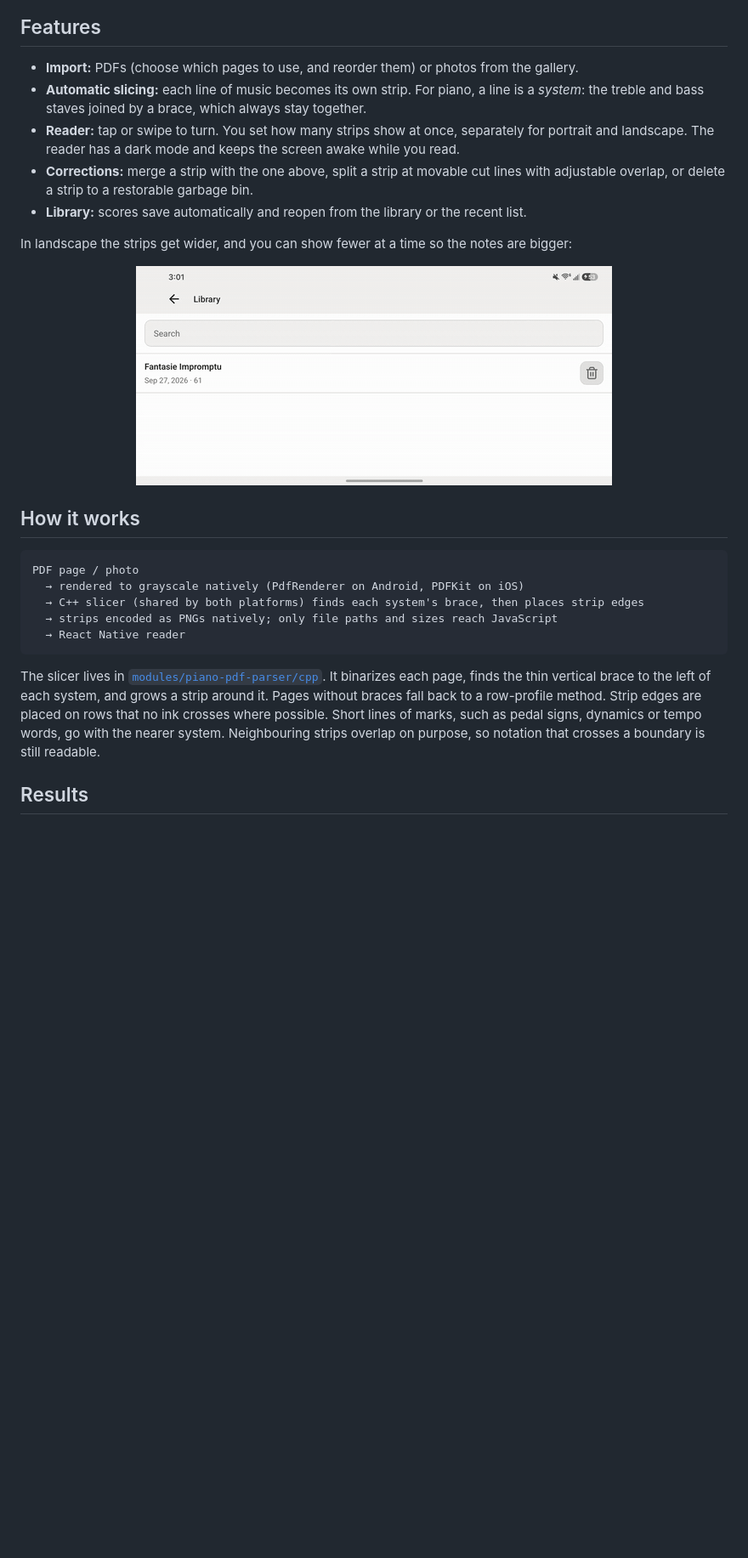
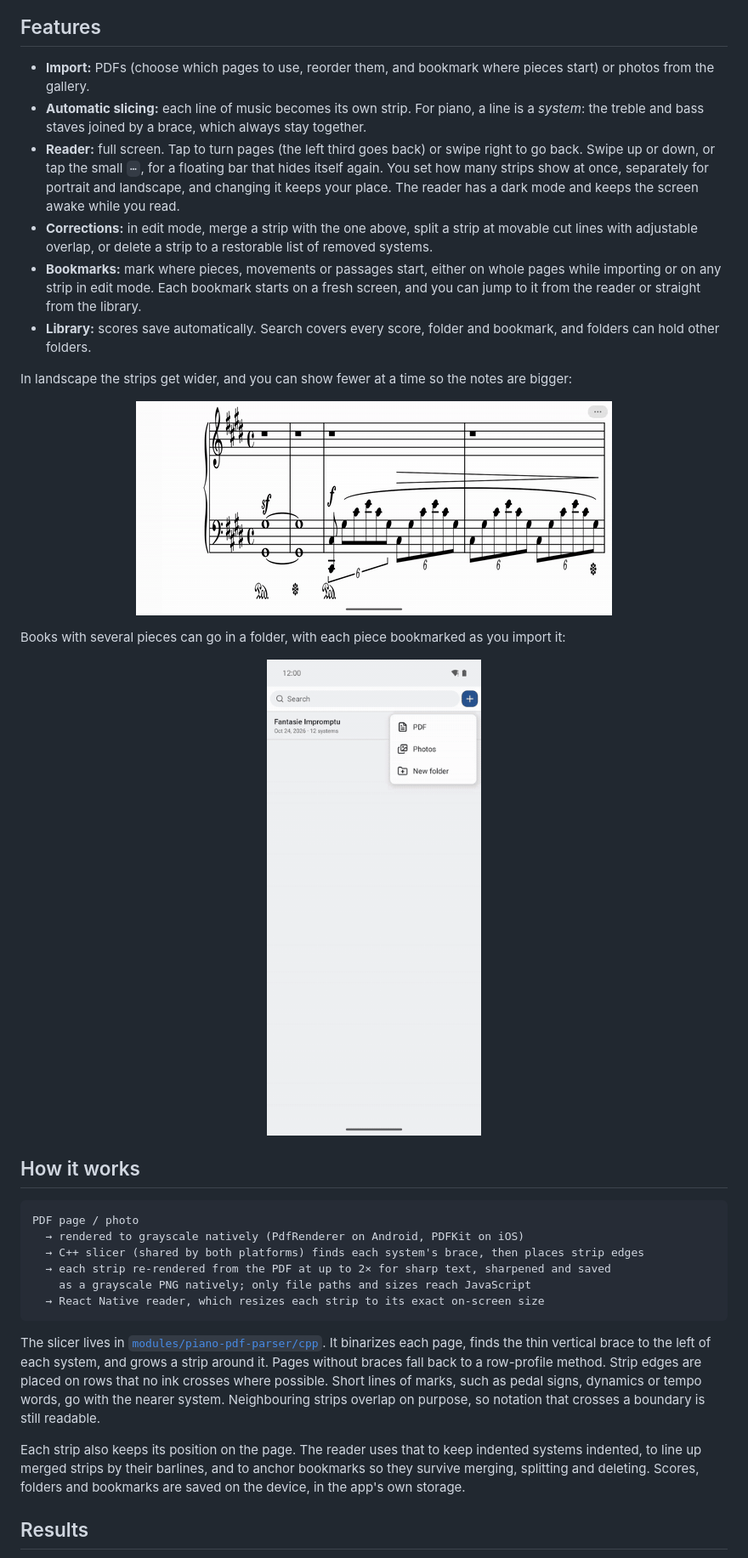
Before and after one commit to ajchen32/rescore, a Markdown page: README.md, the part around one of its changes. Shown at 85% size. Rendered like a GitHub page; pictures changed too: docs/books.gif (added), docs/landscape.gif; blank space fills up the shorter version.

````diff
--- a/README.md
+++ b/README.md
@@ -6,15 +6,20 @@ Read piano sheet music on a phone. Rescore takes a PDF, a scan or photos of a sc
 
 ## Features
 
-- **Import:** PDFs (choose which pages to use, and reorder them) or photos from the gallery.
+- **Import:** PDFs (choose which pages to use, reorder them, and bookmark where pieces start) or photos from the gallery.
 - **Automatic slicing:** each line of music becomes its own strip. For piano, a line is a *system*: the treble and bass staves joined by a brace, which always stay together.
-- **Reader:** tap or swipe to turn. You set how many strips show at once, separately for portrait and landscape. The reader has a dark mode and keeps the screen awake while you read.
-- **Corrections:** merge a strip with the one above, split a strip at movable cut lines with adjustable overlap, or delete a strip to a restorable garbage bin.
-- **Library:** scores save automatically and reopen from the library or the recent list.
+- **Reader:** full screen. Tap to turn pages (the left third goes back) or swipe right to go back. Swipe up or down, or tap the small `⋯`, for a floating bar that hides itself again. You set how many strips show at once, separately for portrait and landscape, and changing it keeps your place. The reader has a dark mode and keeps the screen awake while you read.
+- **Corrections:** in edit mode, merge a strip with the one above, split a strip at movable cut lines with adjustable overlap, or delete a strip to a restorable list of removed systems.
+- **Bookmarks:** mark where pieces, movements or passages start, either on whole pages while importing or on any strip in edit mode. Each bookmark starts on a fresh screen, and you can jump to it from the reader or straight from the library.
+- **Library:** scores save automatically. Search covers every score, folder and bookmark, and folders can hold other folders.
 
 In landscape the strips get wider, and you can show fewer at a time so the notes are bigger:
 
-<p align="center"><img src="docs/landscape.gif" width="560" alt="Reading the Fantaisie-Impromptu in landscape, changing from three strips per view to two"></p>
+<p align="center"><img src="docs/landscape.gif" width="560" alt="Reading the Fantaisie-Impromptu in landscape one strip at a time, then switching to two strips per view and back"></p>
+
+Books with several pieces can go in a folder, with each piece bookmarked as you import it:
+
+<p align="center"><img src="docs/books.gif" width="300" alt="Creating a Tchaikovsky folder, importing The Seasons with four pages bookmarked, then opening a piece from the library and jumping to another from the reader's bookmark list"></p>
 
 ## How it works
 
@@ -22,11 +27,14 @@ In landscape the strips get wider, and you can show fewer at a time so the notes
 PDF page / photo
   → rendered to grayscale natively (PdfRenderer on Android, PDFKit on iOS)
   → C++ slicer (shared by both platforms) finds each system's brace, then places strip edges
-  → strips encoded as PNGs natively; only file paths and sizes reach JavaScript
-  → React Native reader
+  → each strip re-rendered from the PDF at up to 2× for sharp text, sharpened and saved
+    as a grayscale PNG natively; only file paths and sizes reach JavaScript
+  → React Native reader, which resizes each strip to its exact on-screen size
 ```
 
 The slicer lives in [`modules/piano-pdf-parser/cpp`](modules/piano-pdf-parser/cpp). It binarizes each page, finds the thin vertical brace to the left of each system, and grows a strip around it. Pages without braces fall back to a row-profile method. Strip edges are placed on rows that no ink crosses where possible. Short lines of marks, such as pedal signs, dynamics or tempo words, go with the nearer system. Neighbouring strips overlap on purpose, so notation that crosses a boundary is still readable.
+
+Each strip also keeps its position on the page. The reader uses that to keep indented systems indented, to line up merged strips by their barlines, and to anchor bookmarks so they survive merging, splitting and deleting. Scores, folders and bookmarks are saved on the device, in the app's own storage.
 
 ## Results
 
````
Also changed, not shown: other parts of README.md (+13 -5 lines), 1 other file.
